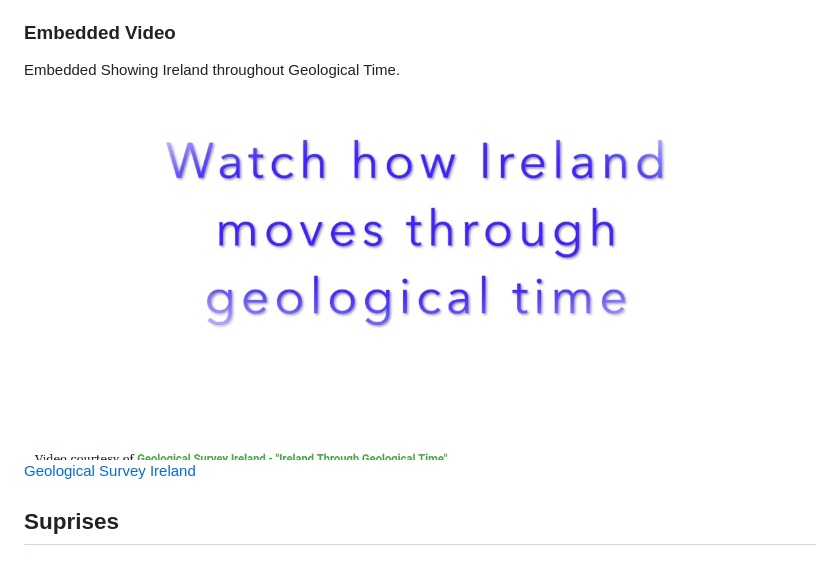
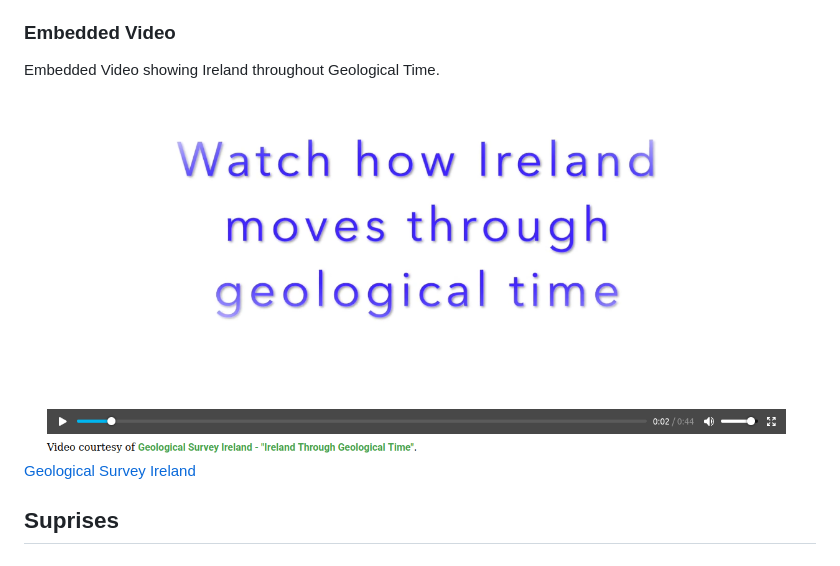
Before and after one commit to Code-Institute-Submissions/geotime, a Markdown page: ReadMe.md, the part around the change. Rendered like a GitHub page; pictures changed too: IMAGES_MD/EmbeddeVideo.png (deleted), IMAGES_MD/GeoVideo.png (added).

Commit message:
MD Time Line Page - Video

```diff
--- a/ReadMe.md
+++ b/ReadMe.md
@@ -51,9 +51,9 @@ Interactive photos and text, showing where Ireland was during the Mesozic Era.
 
 ### Embedded Video
 
-Embedded Showing Ireland throughout Geological Time.
+Embedded Video showing Ireland throughout Geological Time.
 
-![Interactive Pictures](IMAGES_MD/EmbeddeVideo.png)
+![Geo Video](IMAGES_MD/GeoVideo.png)
 [Geological Survey Ireland](https://www.example.com)
 
 
```
